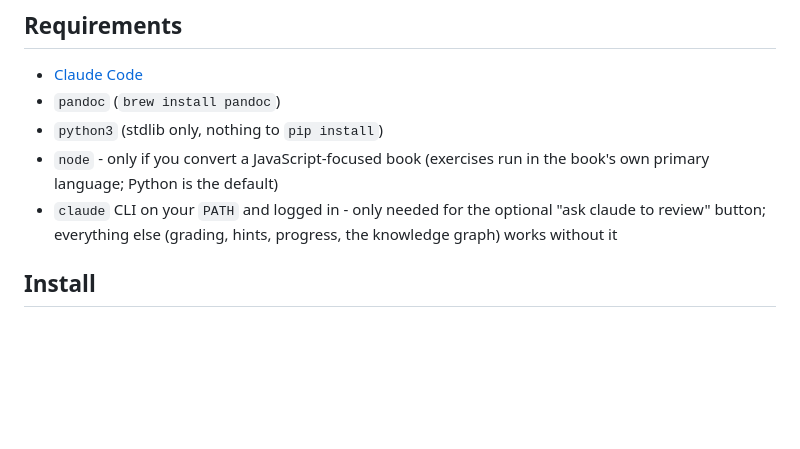
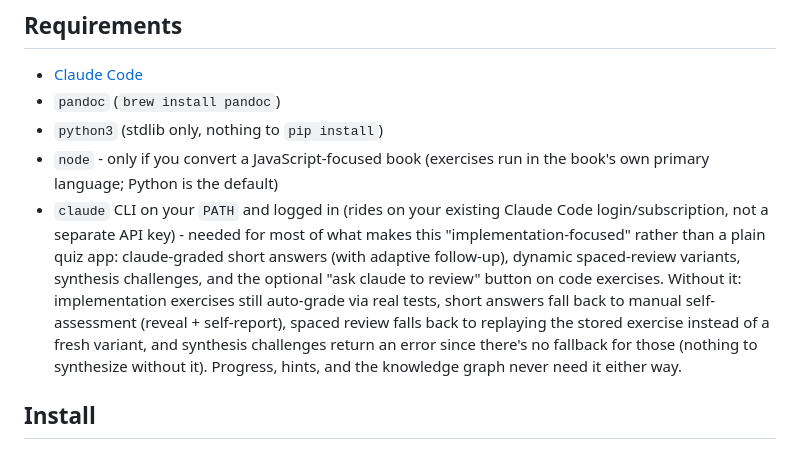
Before and after one commit to loverawat/book-to-lab, a Markdown page: README.md, the part around the change. GitHub-like rendering; blank space fills up the shorter version.

Commit message:
Fix stale claude CLI requirement description in README
Said it was "only needed for the optional ask-claude-to-review button" -
no longer true since claude-grading became the default short-answer
path, plus dynamic review variants and synthesis challenges also
depend on it. Documents what actually falls back vs what doesn't
(synthesis challenges have no fallback and error without it).

Co-Authored-By: Claude Sonnet 5 <noreply@anthropic.com>

```diff
--- a/README.md
+++ b/README.md
@@ -81,9 +81,18 @@ lives.
 - `python3` (stdlib only, nothing to `pip install`)
 - `node` - only if you convert a JavaScript-focused book (exercises run
   in the book's own primary language; Python is the default)
-- `claude` CLI on your `PATH` and logged in - only needed for the
-  optional "ask claude to review" button; everything else (grading,
-  hints, progress, the knowledge graph) works without it
+- `claude` CLI on your `PATH` and logged in (rides on your existing
+  Claude Code login/subscription, not a separate API key) - needed for
+  most of what makes this "implementation-focused" rather than a plain
+  quiz app: claude-graded short answers (with adaptive follow-up),
+  dynamic spaced-review variants, synthesis challenges, and the
+  optional "ask claude to review" button on code exercises. Without it:
+  implementation exercises still auto-grade via real tests, short
+  answers fall back to manual self-assessment (reveal + self-report),
+  spaced review falls back to replaying the stored exercise instead of
+  a fresh variant, and synthesis challenges return an error since
+  there's no fallback for those (nothing to synthesize without it).
+  Progress, hints, and the knowledge graph never need it either way.
 
 ## Install
 
```
